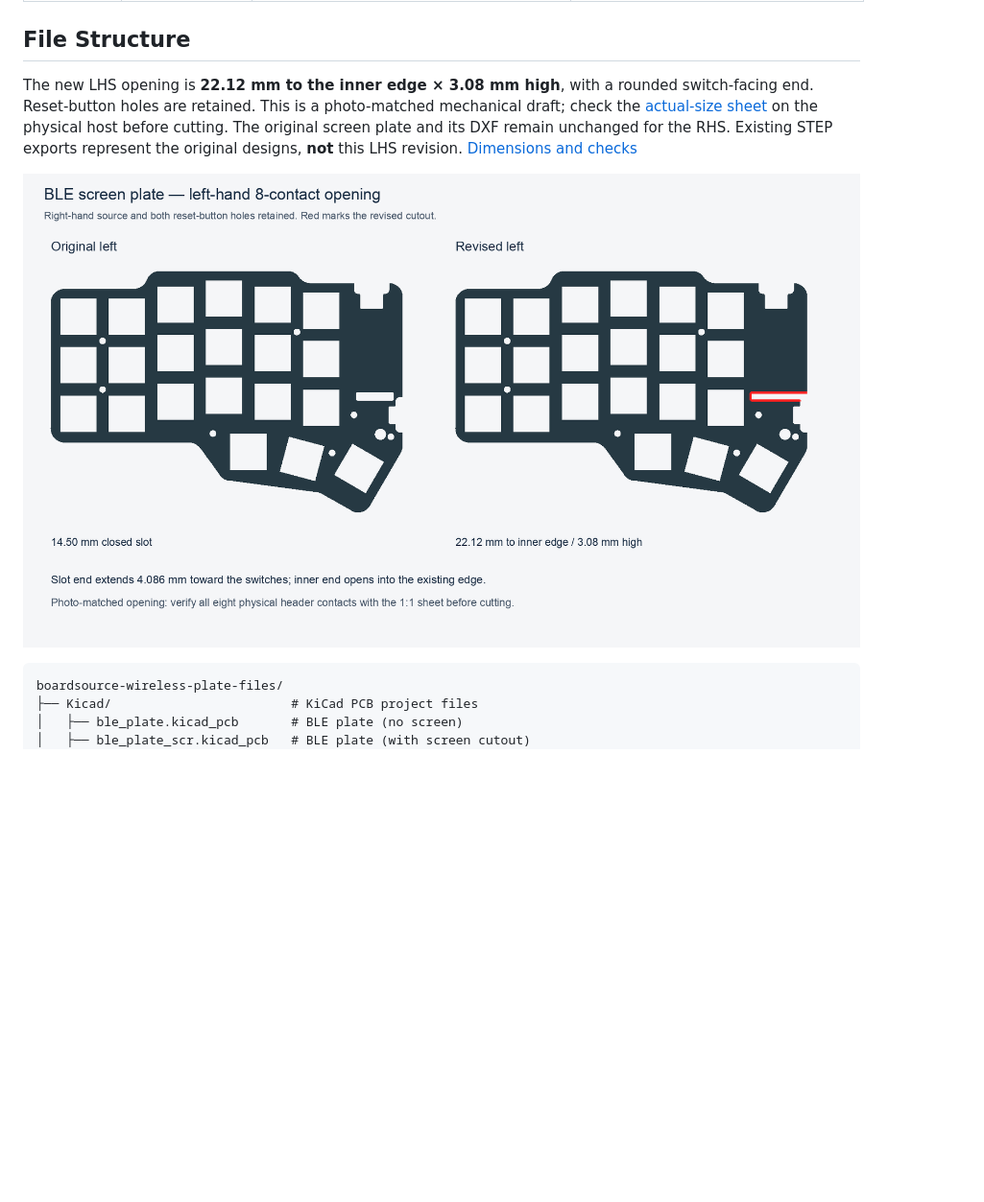
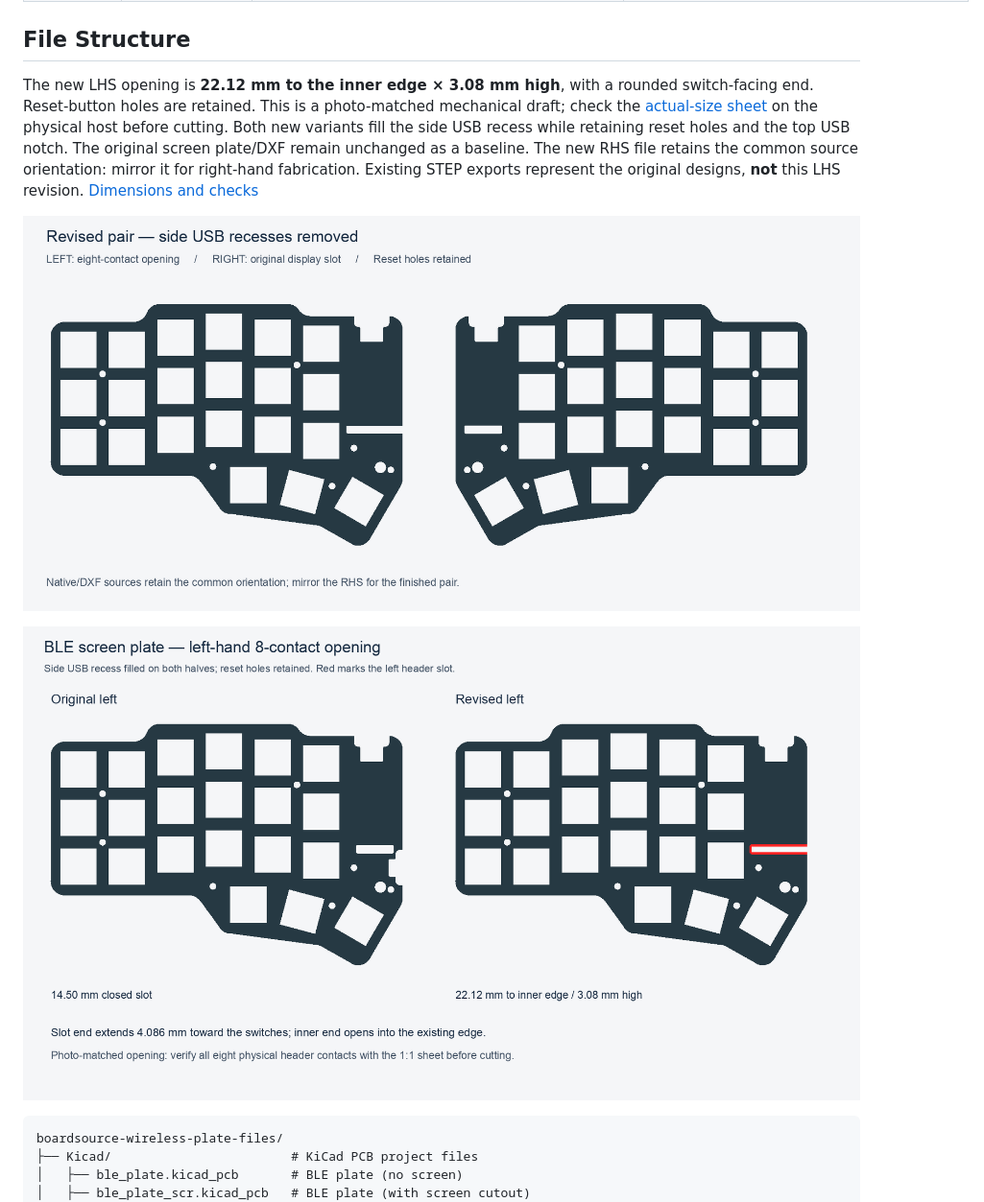
Before and after one commit to disarmyouwitha/boardsource-wireless-plate-files, a Markdown page: README.md, the part around one of its changes. Shown at 96% size. GitHub-like rendering; pictures changed too: assets/ble-plate-lhs-8pin-comparison.png, assets/ble-plate-no-side-usb-pair.png (added); blank space fills up the shorter version.

Commit message:
Fill side USB recesses on both BLE screen plate variants

```diff
--- a/README.md
+++ b/README.md
@@ -22,7 +23,9 @@ These files were based on and modified from the original Boardsource open hardwa
 
 ## File Structure
 
-The new LHS opening is **22.12 mm to the inner edge × 3.08 mm high**, with a rounded switch-facing end. Reset-button holes are retained. This is a photo-matched mechanical draft; check the [actual-size sheet](assets/ble-plate-lhs-8pin-1to1.svg) on the physical host before cutting. The original screen plate and its DXF remain unchanged for the RHS. Existing STEP exports represent the original designs, **not** this LHS revision. [Dimensions and checks](docs/lhs-eight-contact-opening.md)
+The new LHS opening is **22.12 mm to the inner edge × 3.08 mm high**, with a rounded switch-facing end. Reset-button holes are retained. This is a photo-matched mechanical draft; check the [actual-size sheet](assets/ble-plate-lhs-8pin-1to1.svg) on the physical host before cutting. Both new variants fill the side USB recess while retaining reset holes and the top USB notch. The original screen plate/DXF remain unchanged as a baseline. The new RHS file retains the common source orientation: mirror it for right-hand fabrication. Existing STEP exports represent the original designs, **not** this LHS revision. [Dimensions and checks](docs/lhs-eight-contact-opening.md)
+
+![Modified pair with side USB recesses removed](assets/ble-plate-no-side-usb-pair.png)
 
 ![Original and modified left plate](assets/ble-plate-lhs-8pin-comparison.png)
 
```
Also changed, not shown: other parts of README.md (+2 -1 lines), docs/lhs-eight-contact-opening.md (+7 -3 lines), 10 other files.
